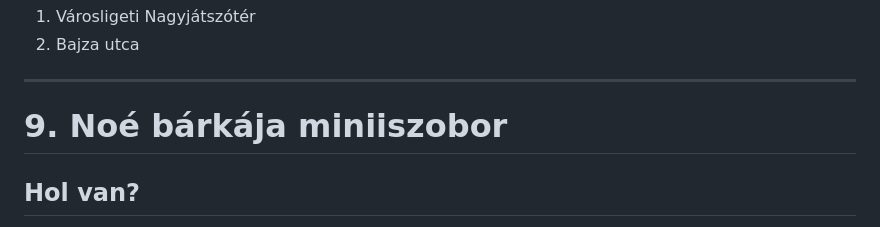
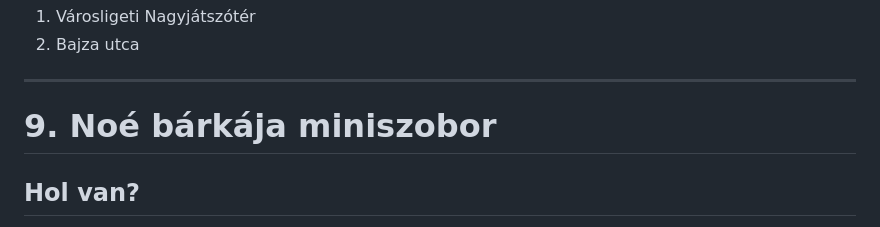
Before and after one commit to hanakdavid/Kolodko-Projekt, a Markdown page: szobrok.md, the part around the change. Rendered like a GitHub page.

```diff
--- a/szobrok.md
+++ b/szobrok.md
@@ -165,7 +165,7 @@ A szobor Kolodko Mihály stílusának és a magyar irodalom iránti tiszteletén
 2. Bajza utca
 ---
 
-# 9. Noé bárkája miniiszobor
+# 9. Noé bárkája miniszobor
 
 ## Hol van?
 Budapest, Bethlen Gábor tér, 1071
```
